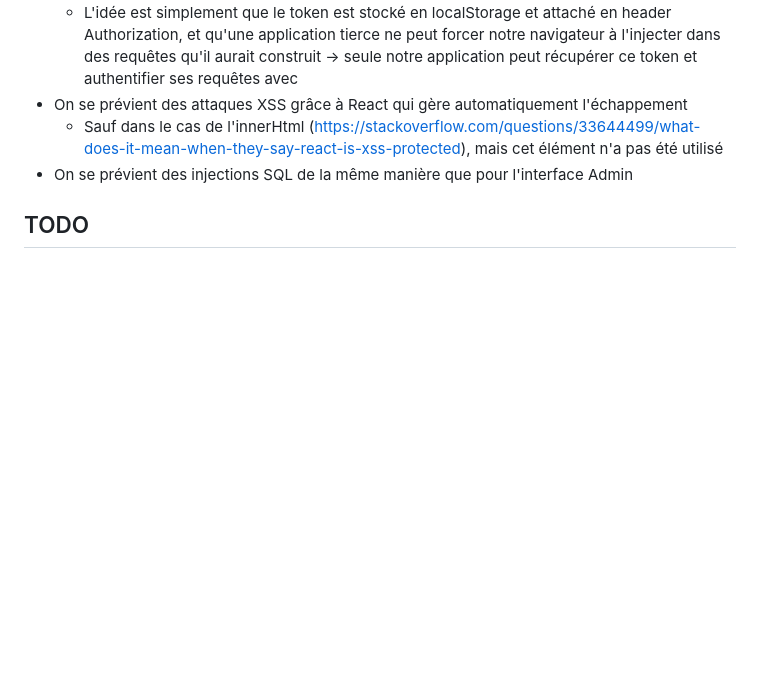
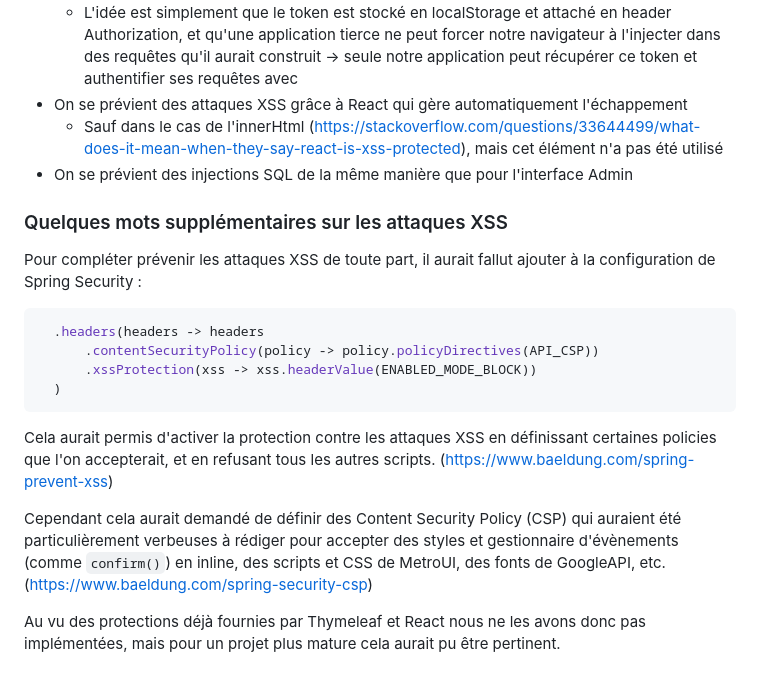
Before and after one commit to mathisdlmr/sr03, a Markdown page: README.md, the part around the change. GitHub-like rendering; blank space fills up the shorter version.

Commit message:
chore: update README with details on XSS

````diff
--- a/README.md
+++ b/README.md
@@ -81,4 +81,17 @@ D'un point de vue de sécurité
   * Sauf dans le cas de l'innerHtml (https://stackoverflow.com/questions/33644499/what-does-it-mean-when-they-say-react-is-xss-protected), mais cet élément n'a pas été utilisé
 * On se prévient des injections SQL de la même manière que pour l'interface Admin
 
-## TODO
+### Quelques mots supplémentaires sur les attaques XSS
+
+Pour compléter prévenir les attaques XSS de toute part, il aurait fallut ajouter à la configuration de Spring Security :
+```java
+  .headers(headers -> headers
+      .contentSecurityPolicy(policy -> policy.policyDirectives(API_CSP))
+      .xssProtection(xss -> xss.headerValue(ENABLED_MODE_BLOCK))
+  )
+```
+Cela aurait permis d'activer la protection contre les attaques XSS en définissant certaines policies que l'on accepterait, et en refusant tous les autres scripts. (https://www.baeldung.com/spring-prevent-xss)
+
+Cependant cela aurait demandé de définir des Content Security Policy (CSP) qui auraient été particulièrement verbeuses à rédiger pour accepter des styles et gestionnaire d'évènements (comme `confirm()`) en inline, des scripts et CSS de MetroUI, des fonts de GoogleAPI, etc. (https://www.baeldung.com/spring-security-csp)
+
+Au vu des protections déjà fournies par Thymeleaf et React nous ne les avons donc pas implémentées, mais pour un projet plus mature cela aurait pu être pertinent.
````
